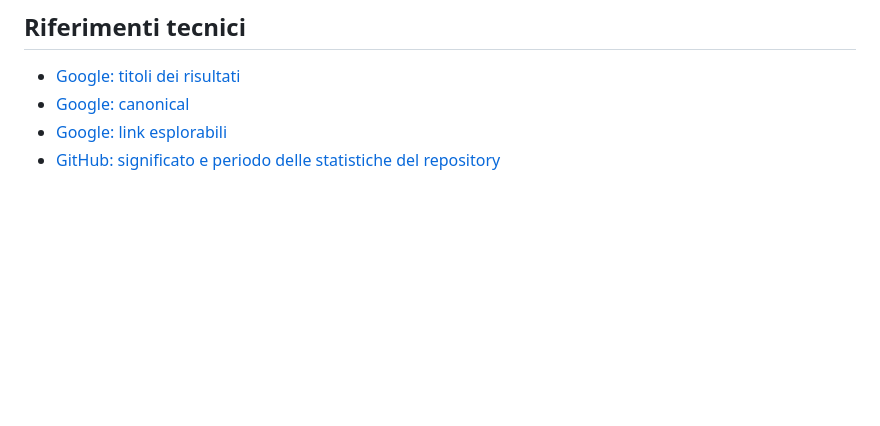
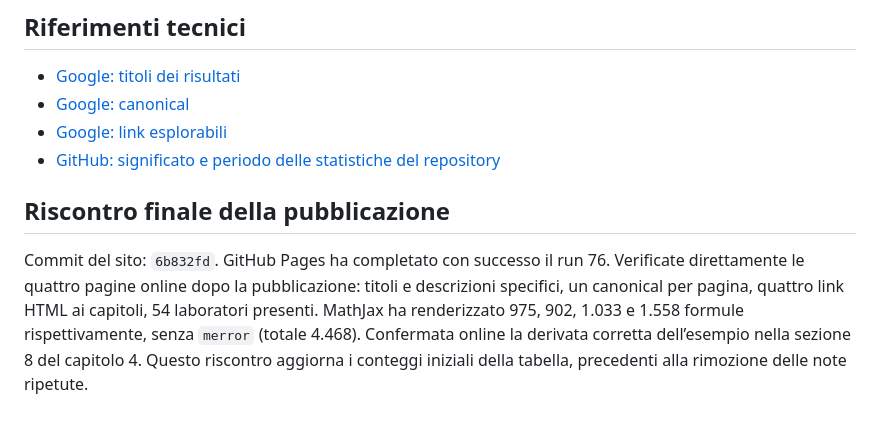
Before and after one commit to chasemaneuver/Analisi-1, a Markdown page: verifiche/report-2026-10-13.md, the part around the change. GitHub-like rendering; blank space fills up the shorter version.

Commit message:
Registra il riscontro finale del sito pubblicato

```diff
--- a/verifiche/report-2026-10-13.md
+++ b/verifiche/report-2026-10-13.md
@@ -111,3 +111,7 @@ Comandi e procedura in [README delle verifiche](README.md). La cronologia dei re
 - [Google: canonical](https://developers.google.com/search/docs/crawling-indexing/consolidate-duplicate-urls)
 - [Google: link esplorabili](https://developers.google.com/search/docs/crawling-indexing/links-crawlable)
 - [GitHub: significato e periodo delle statistiche del repository](https://docs.github.com/en/repositories/viewing-activity-and-data-for-your-repository/viewing-traffic-to-a-repository)
+
+## Riscontro finale della pubblicazione
+
+Commit del sito: `6b832fd`. GitHub Pages ha completato con successo il run 76. Verificate direttamente le quattro pagine online dopo la pubblicazione: titoli e descrizioni specifici, un canonical per pagina, quattro link HTML ai capitoli, 54 laboratori presenti. MathJax ha renderizzato 975, 902, 1.033 e 1.558 formule rispettivamente, senza `merror` (totale 4.468). Confermata online la derivata corretta dell’esempio nella sezione 8 del capitolo 4. Questo riscontro aggiorna i conteggi iniziali della tabella, precedenti alla rimozione delle note ripetute.
```
